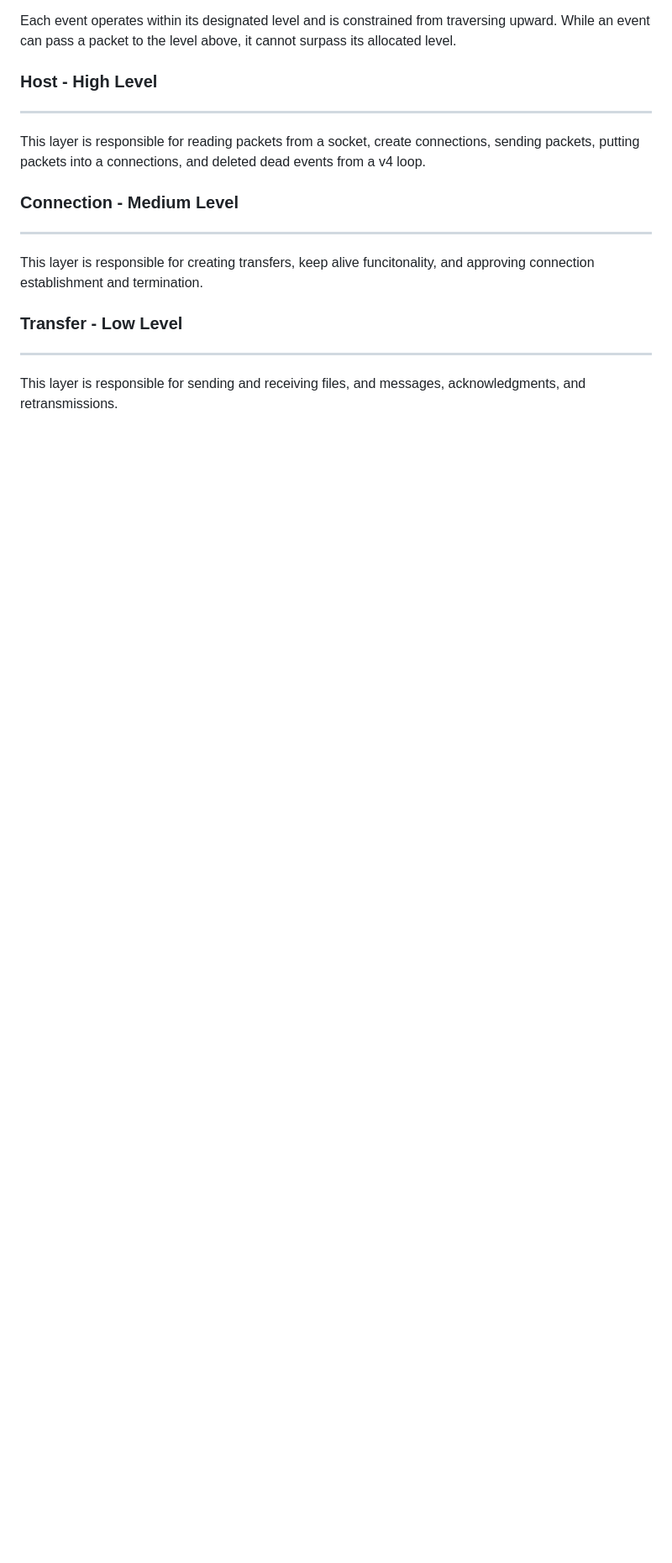
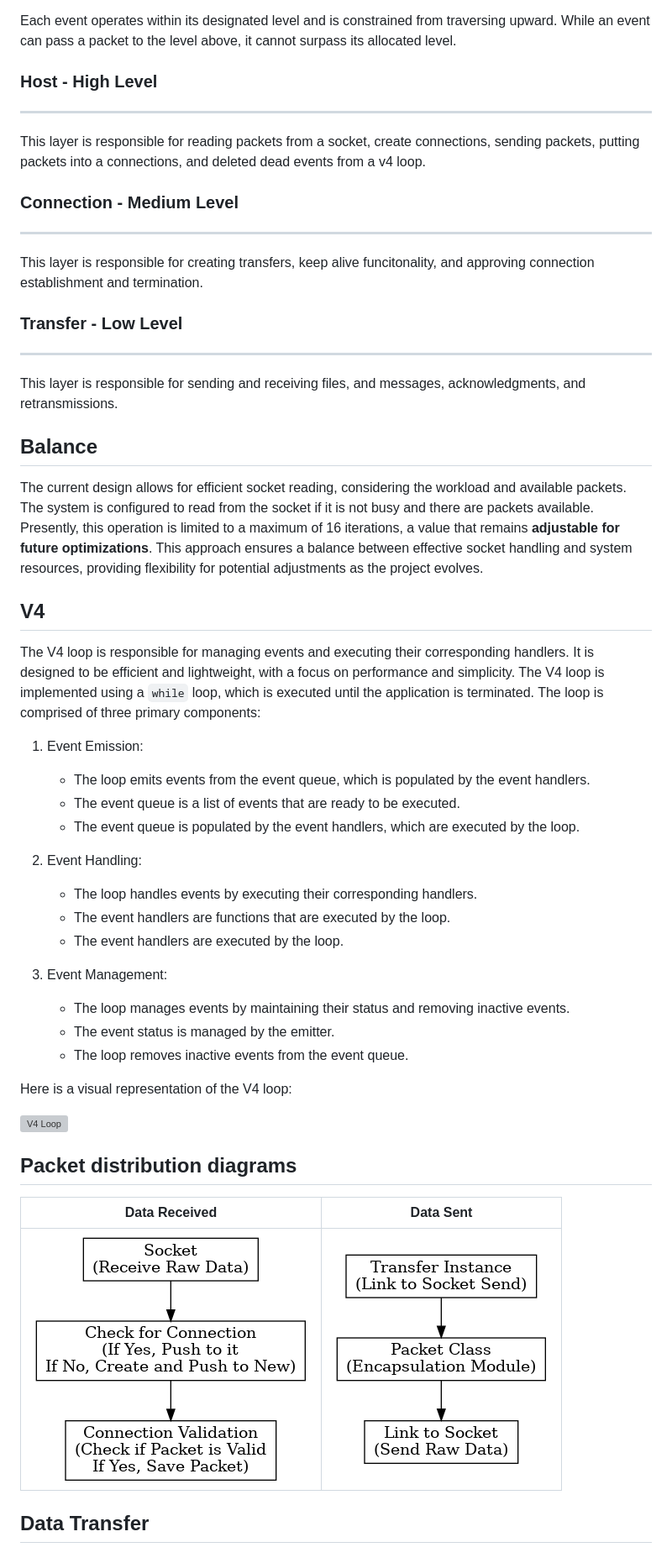
Before and after one commit to Real-4339/UDTP, a Markdown page: Documentation/doc.md, the part around one of its changes. Shown at 84% size. Rendered like a GitHub page; blank space fills up the shorter version; grey boxes are pictures that could not be loaded.

Commit message:
new header digram

```diff
--- a/Documentation/doc.md
+++ b/Documentation/doc.md
@@ -479,3 +496,38 @@ This layer is responsible for creating transfers, keep alive funcitonality, and
 ---
 
 This layer is responsible for sending and receiving files, and messages, acknowledgments, and retransmissions.
+
+## Balance
+
+The current design allows for efficient socket reading, considering the workload and available packets. The system is configured to read from the socket if it is not busy and there are packets available. Presently, this operation is limited to a maximum of 16 iterations, a value that remains __adjustable for future optimizations__. This approach ensures a balance between effective socket handling and system resources, providing flexibility for potential adjustments as the project evolves.
+
+## V4
+
+The V4 loop is responsible for managing events and executing their corresponding handlers. It is designed to be efficient and lightweight, with a focus on performance and simplicity. The V4 loop is implemented using a `while` loop, which is executed until the application is terminated. The loop is comprised of three primary components:
+
+1. Event Emission:
+    - The loop emits events from the event queue, which is populated by the event handlers.
+    - The event queue is a list of events that are ready to be executed.
+    - The event queue is populated by the event handlers, which are executed by the loop.
+
+2. Event Handling:
+    - The loop handles events by executing their corresponding handlers.
+    - The event handlers are functions that are executed by the loop.
+    - The event handlers are executed by the loop.
+
+3. Event Management:
+    - The loop manages events by maintaining their status and removing inactive events.
+    - The event status is managed by the emitter.
+    - The loop removes inactive events from the event queue.
+
+Here is a visual representation of the V4 loop:
+
+![V4 Loop](images/v4_loop.svg)
+
+## Packet distribution diagrams
+
+| Data Received | Data Sent |
+|:-------------:|:---------:|
+| ![Data Received](images/data_recv.png) | ![Data Sent](images/data_send.png) |
+
+## Data Transfer
```
Also changed, not shown: other parts of Documentation/doc.md (+23 -6 lines).
